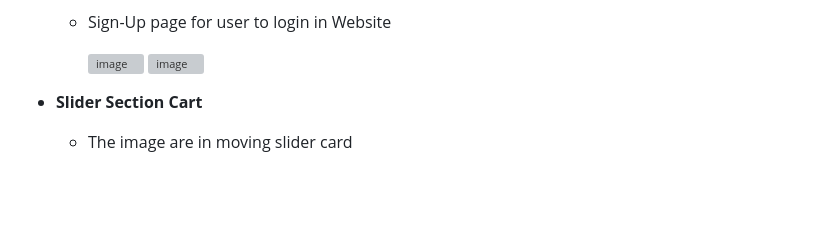
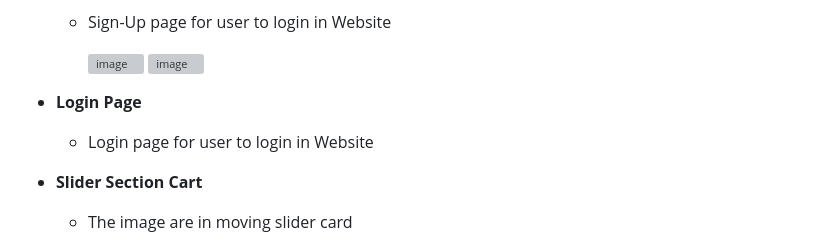
Before and after one commit to prashik24/Amazon, a Markdown page: README.md, the part around one of its changes. Drawn GitHub-style; blank space fills up the shorter version; grey boxes are pictures that could not be loaded.

```diff
--- a/README.md
+++ b/README.md
@@ -42,6 +42,12 @@ This project is ideal for **beginners in web development** who want to sharpen t
      <img width="633" height="580" alt="image" src="https://github.com/user-attachments/assets/66d1aa45-4d5b-448e-8aa3-bb6b2dac6cbb" />
 
 
+ * **Login Page**
+
+   * Login page for user to login in Website
+
+
+
 
 
 
```
Also changed, not shown: other parts of README.md (+2 -0 lines).
